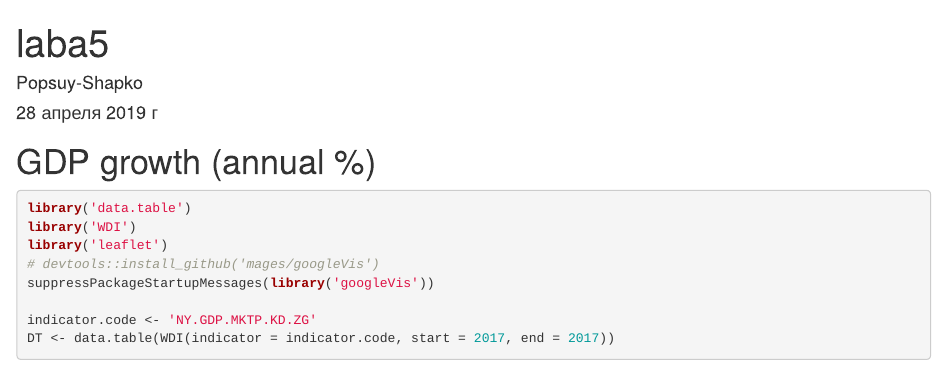
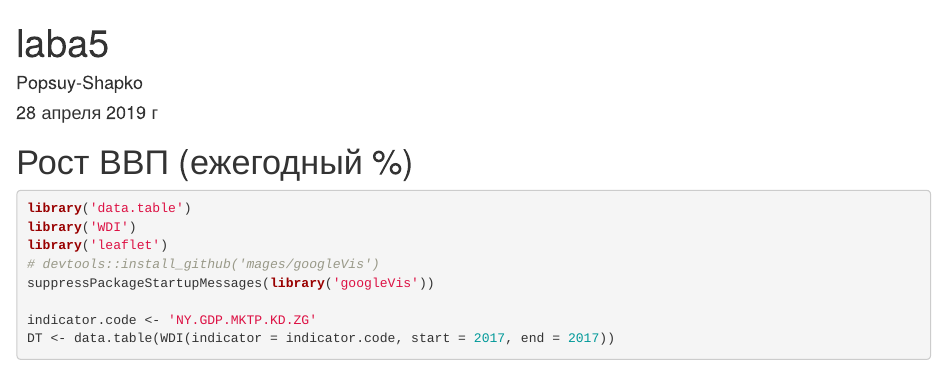
Before and after one commit to NightBars/R, an R Markdown document (laba5.Rmd): the page in a window 1100 px wide, from its top. Rendered offline with R 4.5, knitr and Pandoc, with nearby package versions; some code elsewhere in the file could not run offline; common packages that the code uses without loading them are loaded.

Commit message:
Add files via upload

````diff
--- a/laba5.Rmd
+++ b/laba5.Rmd
@@ -11,7 +11,7 @@ output:
 knitr::opts_chunk$set(echo = TRUE)
 ```
 
-# GDP growth (annual %)
+# Рост ВВП (ежегодный %)
 
 ```{r, results='asis', warning=FALSE, message=FALSE}
 library('data.table')
````
